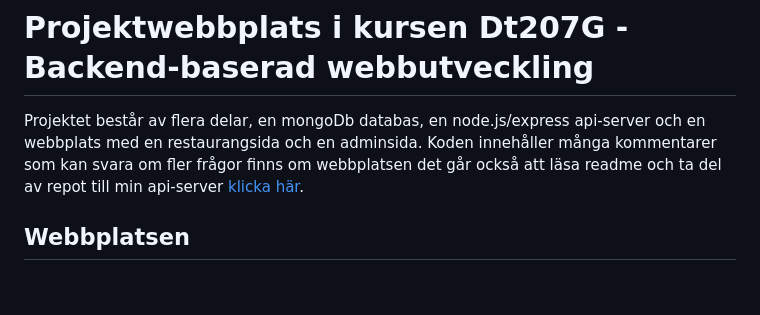
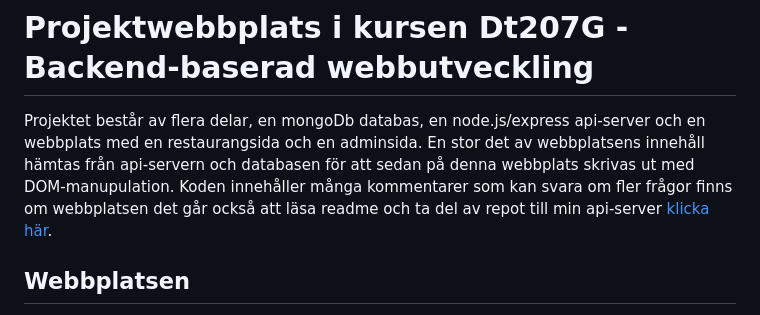
Before and after one commit to MarkusVickman/projekt_adminwebb, a Markdown page: README.md, the part around the change. Drawn GitHub-style; blank space fills up the shorter version.

```diff
--- a/README.md
+++ b/README.md
@@ -1,5 +1,5 @@
 # Projektwebbplats i kursen Dt207G - Backend-baserad webbutveckling
-Projektet består av flera delar, en mongoDb databas, en node.js/express api-server och en webbplats med en restaurangsida och en adminsida. Koden innehåller många kommentarer som kan svara om fler frågor finns om webbplatsen det går också att läsa readme och ta del av repot till min api-server [klicka här](https://github.com/MarkusVickman/dt207g-project/blob/main/README.md).
+Projektet består av flera delar, en mongoDb databas, en node.js/express api-server och en webbplats med en restaurangsida och en adminsida. En stor det av webbplatsens innehåll hämtas från api-servern och databasen för att sedan på denna webbplats skrivas ut med DOM-manupulation. Koden innehåller många kommentarer som kan svara om fler frågor finns om webbplatsen det går också att läsa readme och ta del av repot till min api-server [klicka här](https://github.com/MarkusVickman/dt207g-project/blob/main/README.md).
 
 ## Webbplatsen
 På den här restaurangwebbplatsen kan du se restaurangens meny och lägga ordrar till restaurangens adminwebbplats. Ordrarna skickas med fetch api-POST.
```
